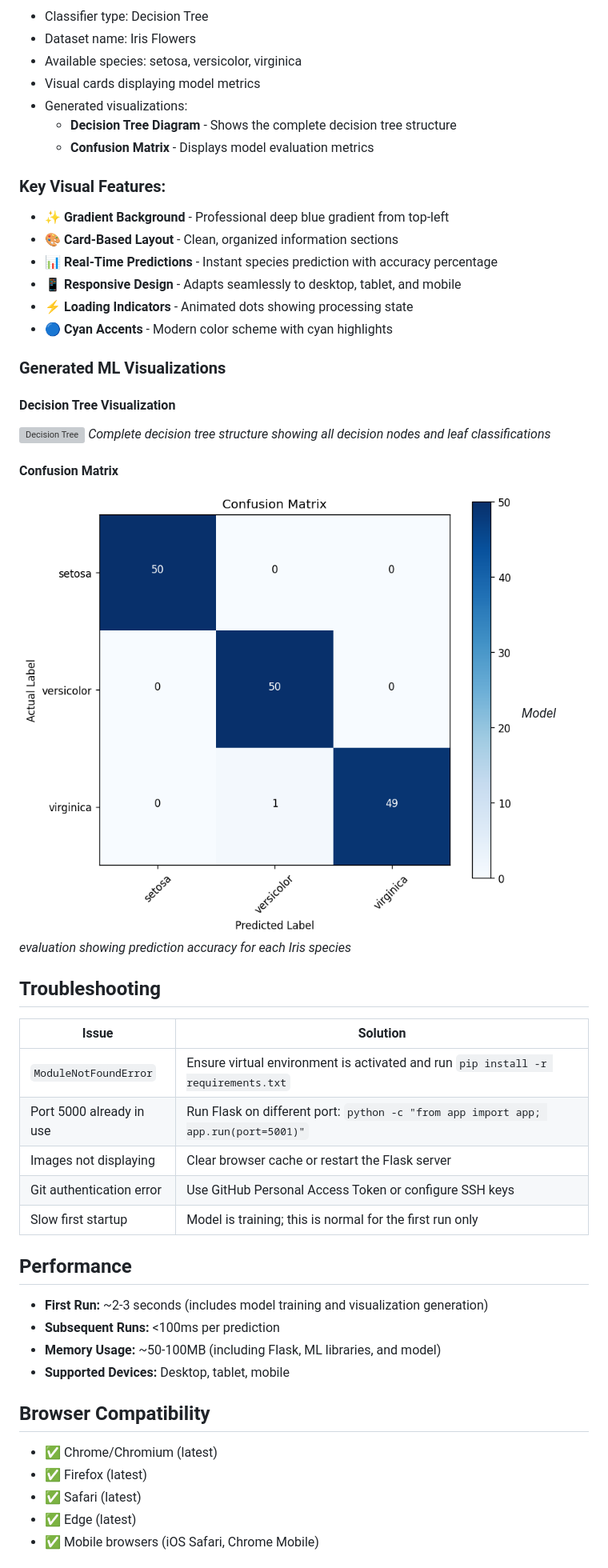
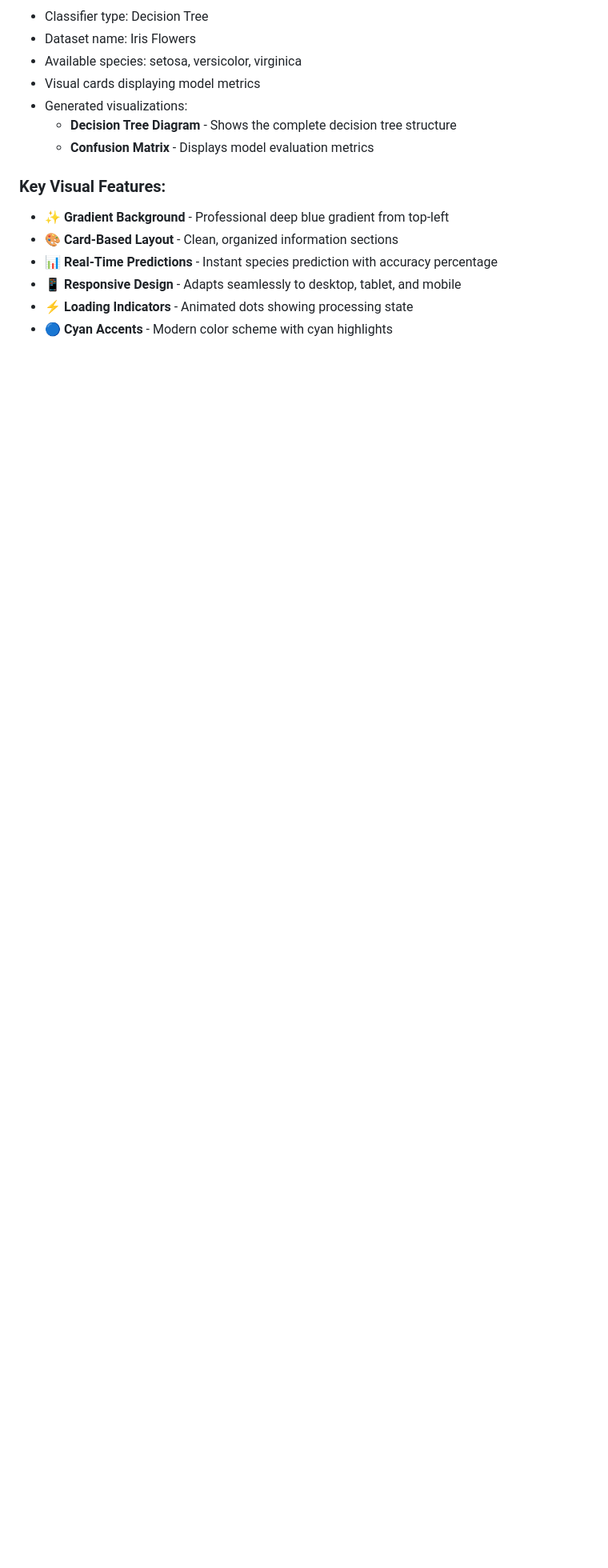
Before and after one commit to bhanuchippa/intership-task-1, a Markdown page: README.md, the part around one of its changes. Shown at 80% size. Rendered like a GitHub page; blank space fills up the shorter version; grey boxes are pictures that could not be loaded.

```diff
--- a/README.md
+++ b/README.md
@@ -225,39 +225,3 @@ The application displays a professional, modern interface with:
 - 📱 **Responsive Design** - Adapts seamlessly to desktop, tablet, and mobile
 - ⚡ **Loading Indicators** - Animated dots showing processing state
 - 🔵 **Cyan Accents** - Modern color scheme with cyan highlights
-
-### Generated ML Visualizations
-
-#### Decision Tree Visualization
-![Decision Tree](outputs/decision_tree.png)
-*Complete decision tree structure showing all decision nodes and leaf classifications*
-
-#### Confusion Matrix
-![Confusion Matrix](outputs/confusion_matrix.png)
-*Model evaluation showing prediction accuracy for each Iris species*
-
-## Troubleshooting
-
-| Issue | Solution |
-|-------|----------|
-| `ModuleNotFoundError` | Ensure virtual environment is activated and run `pip install -r requirements.txt` |
-| Port 5000 already in use | Run Flask on different port: `python -c "from app import app; app.run(port=5001)"` |
-| Images not displaying | Clear browser cache or restart the Flask server |
-| Git authentication error | Use GitHub Personal Access Token or configure SSH keys |
-| Slow first startup | Model is training; this is normal for the first run only |
-
-## Performance
-
-- **First Run:** ~2-3 seconds (includes model training and visualization generation)
-- **Subsequent Runs:** <100ms per prediction
-- **Memory Usage:** ~50-100MB (including Flask, ML libraries, and model)
-- **Supported Devices:** Desktop, tablet, mobile
-
-## Browser Compatibility
-
-- ✅ Chrome/Chromium (latest)
-- ✅ Firefox (latest)
-- ✅ Safari (latest)
-- ✅ Edge (latest)
-- ✅ Mobile browsers (iOS Safari, Chrome Mobile)
-
```
Also changed, not shown: other parts of README.md (+0 -41 lines).
